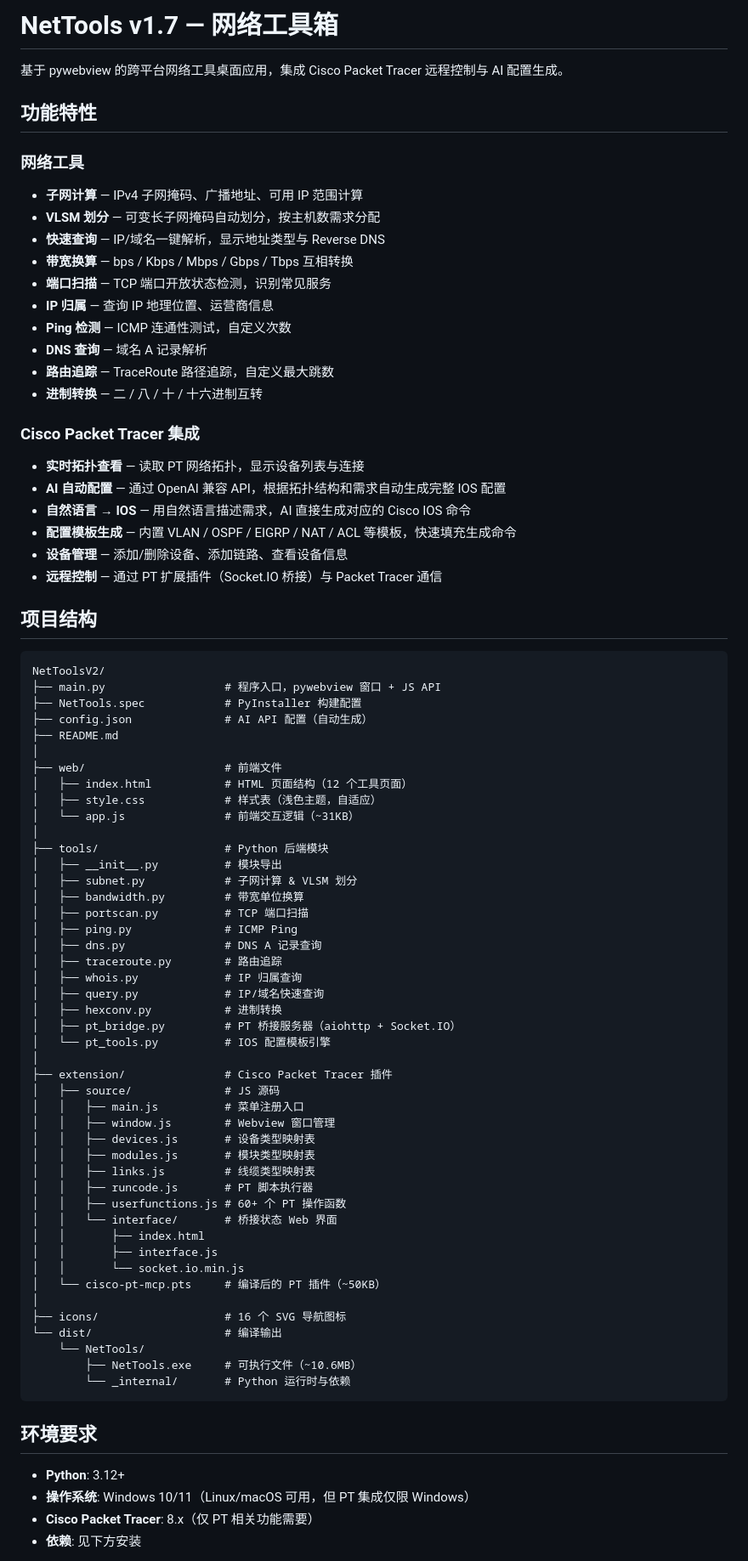
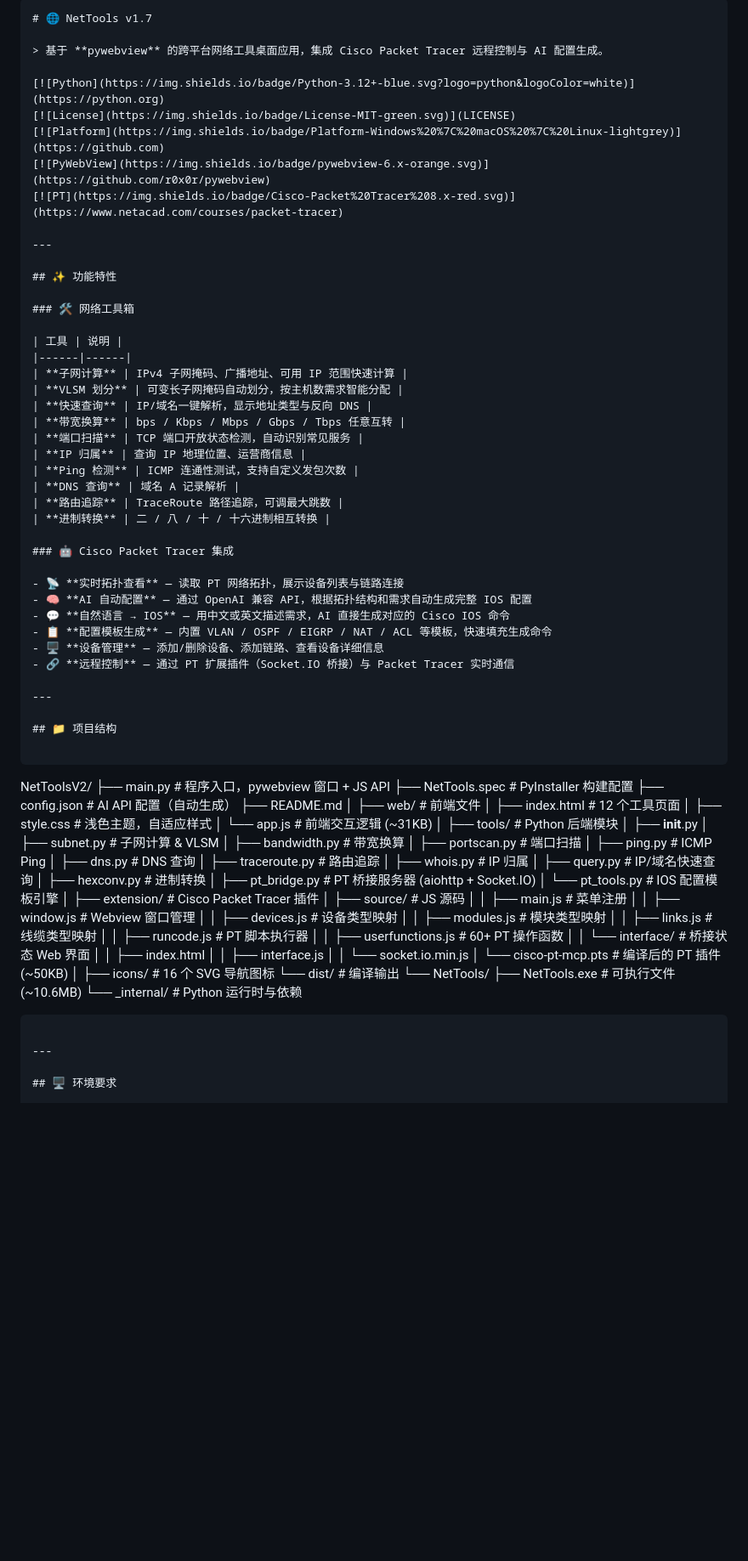
Before and after one commit to aaatri/NetTools, a Markdown page: README.md, the part around one of its changes. Shown at 85% size. Rendered like a GitHub page; blank space fills up the shorter version.

Commit message:
Revise README for better structure and clarity
Updated README.md to enhance formatting and clarity, added sections for features and project structure.

````diff
--- a/README.md
+++ b/README.md
@@ -1,30 +1,45 @@
-# NetTools v1.7 — 网络工具箱
+```markdown
+# 🌐 NetTools v1.7
 
-基于 pywebview 的跨平台网络工具桌面应用，集成 Cisco Packet Tracer 远程控制与 AI 配置生成。
+> 基于 **pywebview** 的跨平台网络工具桌面应用，集成 Cisco Packet Tracer 远程控制与 AI 配置生成。
 
-## 功能特性
+[![Python](https://img.shields.io/badge/Python-3.12+-blue.svg?logo=python&logoColor=white)](https://python.org)
+[![License](https://img.shields.io/badge/License-MIT-green.svg)](LICENSE)
+[![Platform](https://img.shields.io/badge/Platform-Windows%20%7C%20macOS%20%7C%20Linux-lightgrey)](https://github.com)
+[![PyWebView](https://img.shields.io/badge/pywebview-6.x-orange.svg)](https://github.com/r0x0r/pywebview)
+[![PT](https://img.shields.io/badge/Cisco-Packet%20Tracer%208.x-red.svg)](https://www.netacad.com/courses/packet-tracer)
 
-### 网络工具
-- **子网计算** — IPv4 子网掩码、广播地址、可用 IP 范围计算
-- **VLSM 划分** — 可变长子网掩码自动划分，按主机数需求分配
-- **快速查询** — IP/域名一键解析，显示地址类型与 Reverse DNS
-- **带宽换算** — bps / Kbps / Mbps / Gbps / Tbps 互相转换
-- **端口扫描** — TCP 端口开放状态检测，识别常见服务
-- **IP 归属** — 查询 IP 地理位置、运营商信息
-- **Ping 检测** — ICMP 连通性测试，自定义次数
-- **DNS 查询** — 域名 A 记录解析
-- **路由追踪** — TraceRoute 路径追踪，自定义最大跳数
-- **进制转换** — 二 / 八 / 十 / 十六进制互转
+---
 
-### Cisco Packet Tracer 集成
-- **实时拓扑查看** — 读取 PT 网络拓扑，显示设备列表与连接
-- **AI 自动配置** — 通过 OpenAI 兼容 API，根据拓扑结构和需求自动生成完整 IOS 配置
-- **自然语言 → IOS** — 用自然语言描述需求，AI 直接生成对应的 Cisco IOS 命令
-- **配置模板生成** — 内置 VLAN / OSPF / EIGRP / NAT / ACL 等模板，快速填充生成命令
-- **设备管理** — 添加/删除设备、添加链路、查看设备信息
-- **远程控制** — 通过 PT 扩展插件（Socket.IO 桥接）与 Packet Tracer 通信
+## ✨ 功能特性
 
-## 项目结构
+### 🛠️ 网络工具箱
+
+| 工具 | 说明 |
+|------|------|
+| **子网计算** | IPv4 子网掩码、广播地址、可用 IP 范围快速计算 |
+| **VLSM 划分** | 可变长子网掩码自动划分，按主机数需求智能分配 |
+| **快速查询** | IP/域名一键解析，显示地址类型与反向 DNS |
+| **带宽换算** | bps / Kbps / Mbps / Gbps / Tbps 任意互转 |
+| **端口扫描** | TCP 端口开放状态检测，自动识别常见服务 |
+| **IP 归属** | 查询 IP 地理位置、运营商信息 |
+| **Ping 检测** | ICMP 连通性测试，支持自定义发包次数 |
+| **DNS 查询** | 域名 A 记录解析 |
+| **路由追踪** | TraceRoute 路径追踪，可调最大跳数 |
+| **进制转换** | 二 / 八 / 十 / 十六进制相互转换 |
+
+### 🤖 Cisco Packet Tracer 集成
+
+- 📡 **实时拓扑查看** — 读取 PT 网络拓扑，展示设备列表与链路连接
+- 🧠 **AI 自动配置** — 通过 OpenAI 兼容 API，根据拓扑结构和需求自动生成完整 IOS 配置
+- 💬 **自然语言 → IOS** — 用中文或英文描述需求，AI 直接生成对应的 Cisco IOS 命令
+- 📋 **配置模板生成** — 内置 VLAN / OSPF / EIGRP / NAT / ACL 等模板，快速填充生成命令
+- 🖥️ **设备管理** — 添加/删除设备、添加链路、查看设备详细信息
+- 🔗 **远程控制** — 通过 PT 扩展插件（Socket.IO 桥接）与 Packet Tracer 实时通信
+
+---
+
+## 📁 项目结构
 
 ```
 NetToolsV2/
@@ -34,50 +49,47 @@ NetToolsV2/
 ├── README.md
 │
 ├── web/                     # 前端文件
-│   ├── index.html           # HTML 页面结构（12 个工具页面）
-│   ├── style.css            # 样式表（浅色主题，自适应）
-│   └── app.js               # 前端交互逻辑（~31KB）
+│   ├── index.html           # 12 个工具页面
+│   ├── style.css            # 浅色主题，自适应样式
+│   └── app.js               # 前端交互逻辑 (~31KB)
 │
 ├── tools/                   # Python 后端模块
-│   ├── __init__.py          # 模块导出
-│   ├── subnet.py            # 子网计算 & VLSM 划分
-│   ├── bandwidth.py         # 带宽单位换算
-│   ├── portscan.py          # TCP 端口扫描
+│   ├── __init__.py
+│   ├── subnet.py            # 子网计算 & VLSM
+│   ├── bandwidth.py         # 带宽换算
+│   ├── portscan.py          # 端口扫描
 │   ├── ping.py              # ICMP Ping
-│   ├── dns.py               # DNS A 记录查询
+│   ├── dns.py               # DNS 查询
 │   ├── traceroute.py        # 路由追踪
-│   ├── whois.py             # IP 归属查询
+│   ├── whois.py             # IP 归属
 │   ├── query.py             # IP/域名快速查询
 │   ├── hexconv.py           # 进制转换
-│   ├── pt_bridge.py         # PT 桥接服务器（aiohttp + Socket.IO）
+│   ├── pt_bridge.py         # PT 桥接服务器 (aiohttp + Socket.IO)
 │   └── pt_tools.py          # IOS 配置模板引擎
 │
 ├── extension/               # Cisco Packet Tracer 插件
 │   ├── source/              # JS 源码
-│   │   ├── main.js          # 菜单注册入口
+│   │   ├── main.js          # 菜单注册
 │   │   ├── window.js        # Webview 窗口管理
-│   │   ├── devices.js       # 设备类型映射表
-│   │   ├── modules.js       # 模块类型映射表
-│   │   ├── links.js         # 线缆类型映射表
+│   │   ├── devices.js       # 设备类型映射
+│   │   ├── modules.js       # 模块类型映射
+│   │   ├── links.js         # 线缆类型映射
 │   │   ├── runcode.js       # PT 脚本执行器
-│   │   ├── userfunctions.js # 60+ 个 PT 操作函数
+│   │   ├── userfunctions.js # 60+ PT 操作函数
 │   │   └── interface/       # 桥接状态 Web 界面
 │   │       ├── index.html
 │   │       ├── interface.js
 │   │       └── socket.io.min.js
-│   └── cisco-pt-mcp.pts     # 编译后的 PT 插件（~50KB）
+│   └── cisco-pt-mcp.pts     # 编译后的 PT 插件 (~50KB)
 │
 ├── icons/                   # 16 个 SVG 导航图标
 └── dist/                    # 编译输出
     └── NetTools/
-        ├── NetTools.exe     # 可执行文件（~10.6MB）
+        ├── NetTools.exe     # 可执行文件 (~10.6MB)
         └── _internal/       # Python 运行时与依赖
 ```
 
-## 环境要求
+---
 
-- **Python**: 3.12+
-- **操作系统**: Windows 10/11（Linux/macOS 可用，但 PT 集成仅限 Windows）
-- **Cisco Packet Tracer**: 8.x（仅 PT 相关功能需要）
-- **依赖**: 见下方安装
+## 🖥️ 环境要求
 
````
Also changed, not shown: other parts of README.md (+55 -19 lines).
